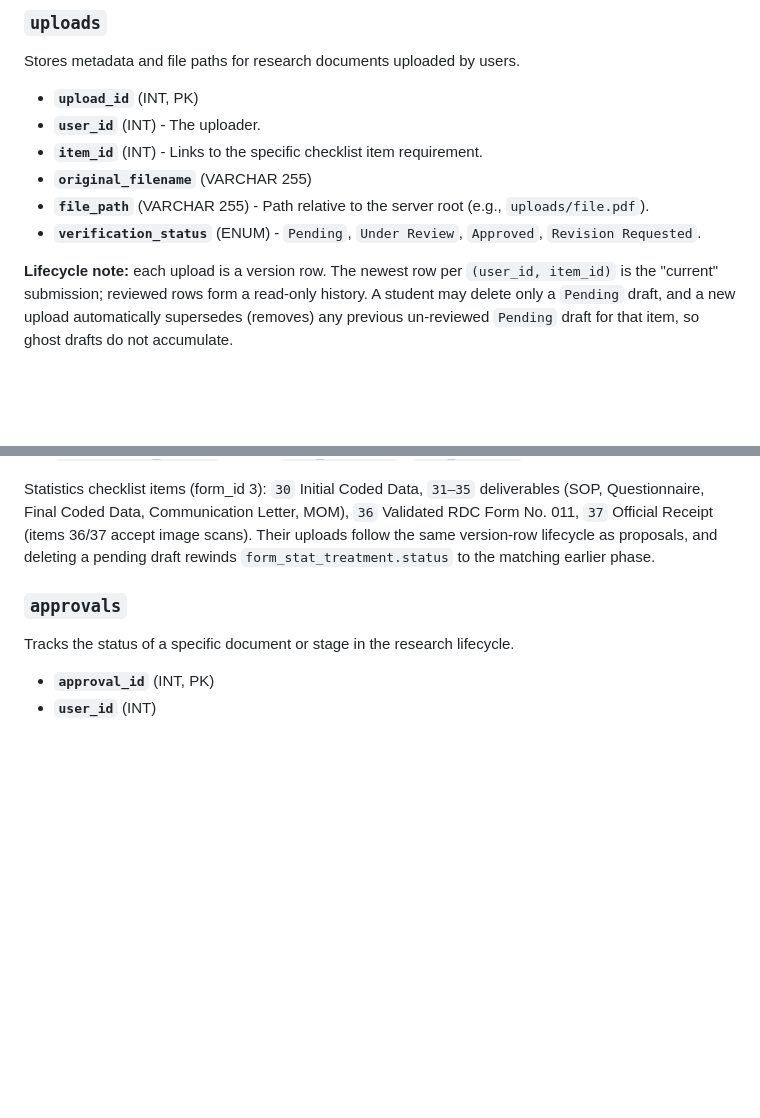
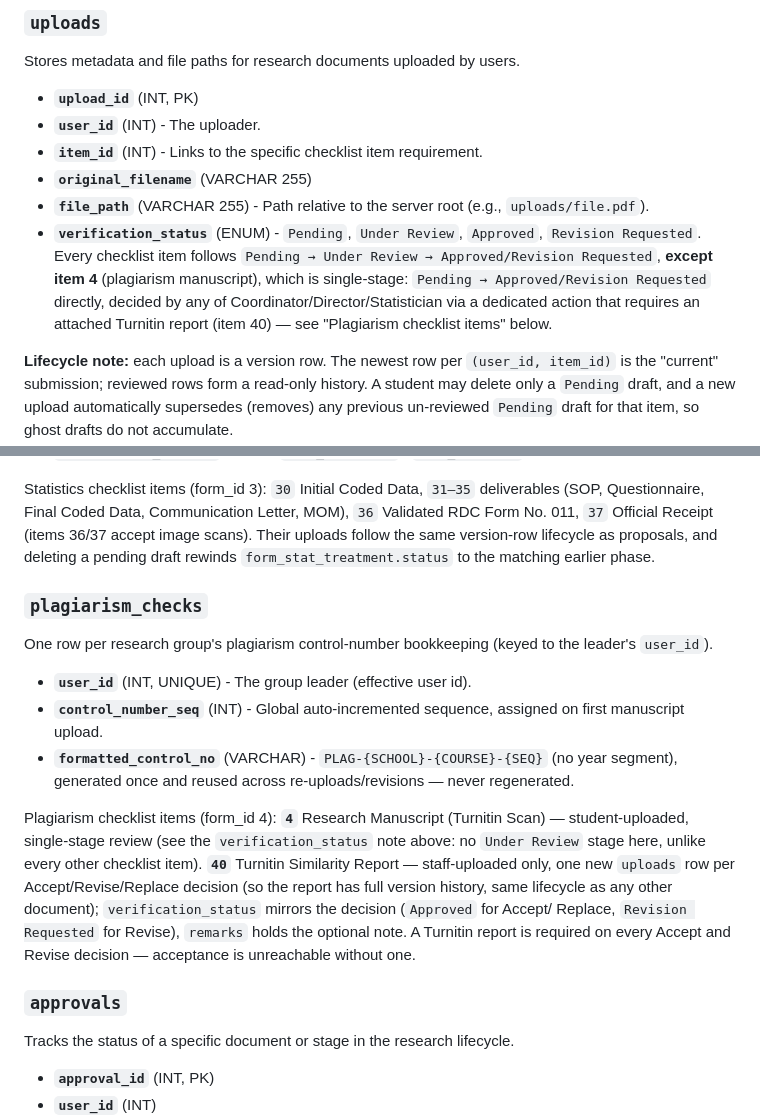
Before and after one commit to nauseousivan/iSubmit, a Markdown page: docs/DATABASE_DOCUMENTATION.md, 2 parts joined by grey strips. Rendered like a GitHub page; blank space fills up the shorter version.

```diff
--- a/docs/DATABASE_DOCUMENTATION.md
+++ b/docs/DATABASE_DOCUMENTATION.md
@@ -39,6 +39,10 @@ Stores metadata and file paths for research documents uploaded by users.
 - **`original_filename`** (VARCHAR 255)
 - **`file_path`** (VARCHAR 255) - Path relative to the server root (e.g., `uploads/file.pdf`).
 - **`verification_status`** (ENUM) - `Pending`, `Under Review`, `Approved`, `Revision Requested`.
+  Every checklist item follows `Pending → Under Review → Approved/Revision Requested`, **except item 4**
+  (plagiarism manuscript), which is single-stage: `Pending → Approved/Revision Requested` directly,
+  decided by any of Coordinator/Director/Statistician via a dedicated action that requires an
+  attached Turnitin report (item 40) — see "Plagiarism checklist items" below.
 
 **Lifecycle note:** each upload is a version row. The newest row per `(user_id, item_id)` is the "current"
 submission; reviewed rows form a read-only history. A student may delete only a `Pending` draft, and a new
@@ -65,6 +69,21 @@ Final Coded Data, Communication Letter, MOM), `36` Validated RDC Form No. 011, `
 (items 36/37 accept image scans). Their uploads follow the same version-row lifecycle as proposals, and
 deleting a pending draft rewinds `form_stat_treatment.status` to the matching earlier phase.
 
+### `plagiarism_checks`
+One row per research group's plagiarism control-number bookkeeping (keyed to the leader's `user_id`).
+- **`user_id`** (INT, UNIQUE) - The group leader (effective user id).
+- **`control_number_seq`** (INT) - Global auto-incremented sequence, assigned on first manuscript upload.
+- **`formatted_control_no`** (VARCHAR) - `PLAG-{SCHOOL}-{COURSE}-{SEQ}` (no year segment), generated
+  once and reused across re-uploads/revisions — never regenerated.
+
+Plagiarism checklist items (form_id 4): **`4`** Research Manuscript (Turnitin Scan) — student-uploaded,
+single-stage review (see the `verification_status` note above: no `Under Review` stage here, unlike
+every other checklist item). **`40`** Turnitin Similarity Report — staff-uploaded only, one new
+`uploads` row per Accept/Revise/Replace decision (so the report has full version history, same
+lifecycle as any other document); `verification_status` mirrors the decision (`Approved` for Accept/
+Replace, `Revision Requested` for Revise), `remarks` holds the optional note. A Turnitin report is
+required on every Accept and Revise decision — acceptance is unreachable without one.
+
 ### `approvals`
 Tracks the status of a specific document or stage in the research lifecycle.
 - **`approval_id`** (INT, PK)
```
Also changed, not shown: CLAUDE.md (+15 -2 lines).
